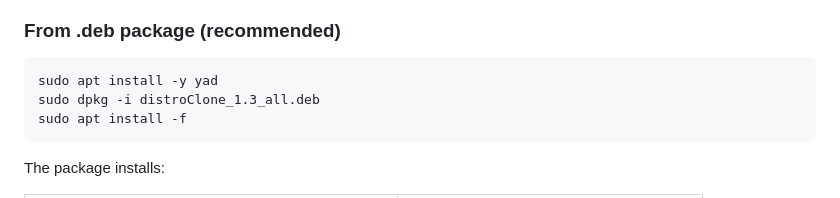
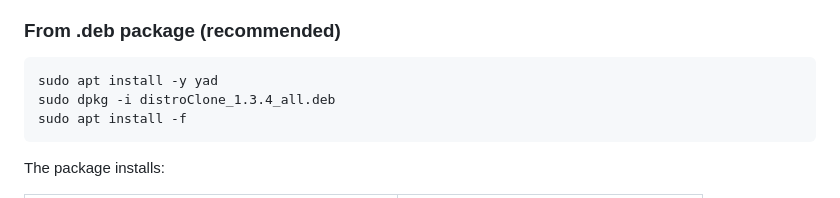
Before and after one commit to fconidi/distroClone, a Markdown page: README.md, the part around the change. Rendered like a GitHub page.

Commit message:
Change .deb package version to 1.3.4
Update the installation command for the .deb package to version 1.3.4.

````diff
--- a/README.md
+++ b/README.md
@@ -61,7 +61,7 @@ DistroClone creates a bootable live ISO image from any running Debian-based syst
 
 ```bash
 sudo apt install -y yad
-sudo dpkg -i distroClone_1.3_all.deb
+sudo dpkg -i distroClone_1.3.4_all.deb
 sudo apt install -f
 ```
 
````
